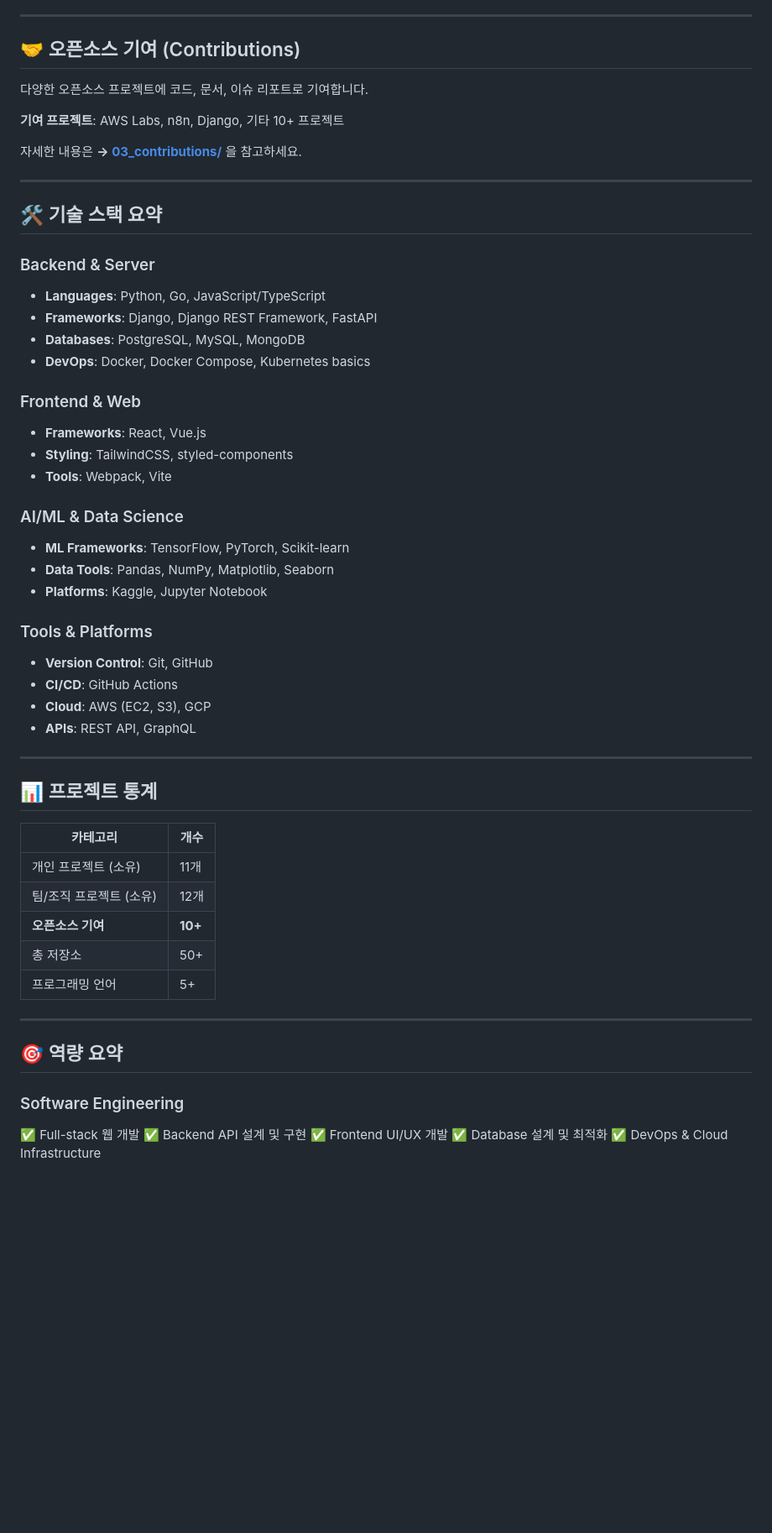
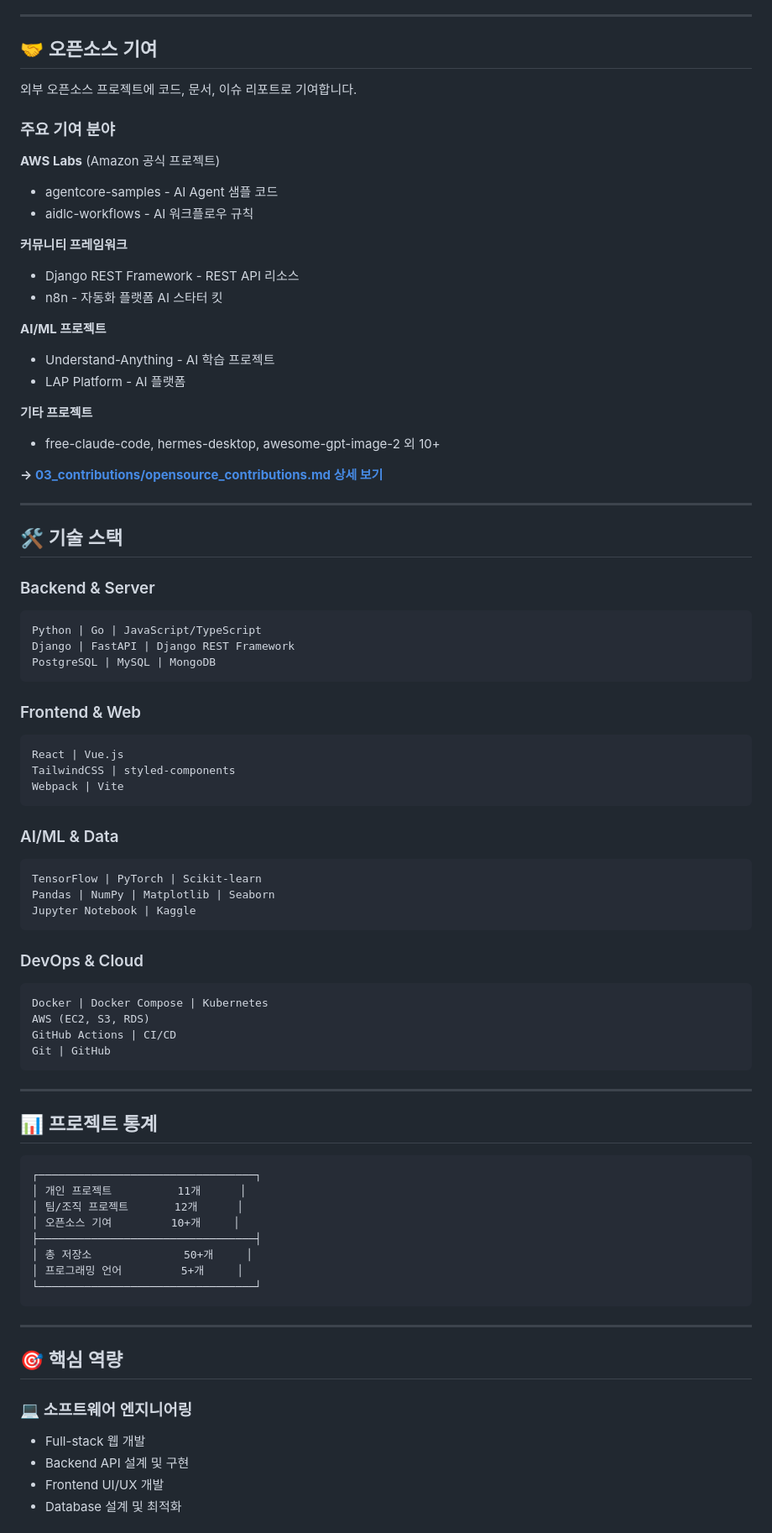
Before and after one commit to nobrain711/Resume, a Markdown page: portfolio/README.md, the part around one of its changes. Shown at 84% size. Rendered like a GitHub page; blank space fills up the shorter version.

````diff
--- a/portfolio/README.md
+++ b/portfolio/README.md
@@ -67,60 +74,84 @@ portfolio/
 
 ---
 
-## 🤝 오픈소스 기여 (Contributions)
+## 🤝 오픈소스 기여
 
-다양한 오픈소스 프로젝트에 코드, 문서, 이슈 리포트로 기여합니다.
+외부 오픈소스 프로젝트에 코드, 문서, 이슈 리포트로 기여합니다.
 
-**기여 프로젝트**: AWS Labs, n8n, Django, 기타 10+ 프로젝트
+### 주요 기여 분야
 
-자세한 내용은 **→ [03_contributions/](03_contributions/)** 을 참고하세요.
+**AWS Labs** (Amazon 공식 프로젝트)
+- agentcore-samples - AI Agent 샘플 코드
+- aidlc-workflows - AI 워크플로우 규칙
+
+**커뮤니티 프레임워크**
+- Django REST Framework - REST API 리소스
+- n8n - 자동화 플랫폼 AI 스타터 킷
+
+**AI/ML 프로젝트**
+- Understand-Anything - AI 학습 프로젝트
+- LAP Platform - AI 플랫폼
+
+**기타 프로젝트**
+- free-claude-code, hermes-desktop, awesome-gpt-image-2 외 10+
+
+**→ [03_contributions/opensource_contributions.md 상세 보기](03_contributions/opensource_contributions.md)**
 
 ---
 
-## 🛠️ 기술 스택 요약
+## 🛠️ 기술 스택
 
 ### Backend & Server
-- **Languages**: Python, Go, JavaScript/TypeScript
-- **Frameworks**: Django, Django REST Framework, FastAPI
-- **Databases**: PostgreSQL, MySQL, MongoDB
-- **DevOps**: Docker, Docker Compose, Kubernetes basics
+```
+Python | Go | JavaScript/TypeScript
+Django | FastAPI | Django REST Framework
+PostgreSQL | MySQL | MongoDB
+```
 
 ### Frontend & Web
-- **Frameworks**: React, Vue.js
-- **Styling**: TailwindCSS, styled-components
-- **Tools**: Webpack, Vite
+```
+React | Vue.js
+TailwindCSS | styled-components
+Webpack | Vite
+```
 
-### AI/ML & Data Science
-- **ML Frameworks**: TensorFlow, PyTorch, Scikit-learn
-- **Data Tools**: Pandas, NumPy, Matplotlib, Seaborn
-- **Platforms**: Kaggle, Jupyter Notebook
+### AI/ML & Data
+```
+TensorFlow | PyTorch | Scikit-learn
+Pandas | NumPy | Matplotlib | Seaborn
+Jupyter Notebook | Kaggle
+```
 
-### Tools & Platforms
-- **Version Control**: Git, GitHub
-- **CI/CD**: GitHub Actions
-- **Cloud**: AWS (EC2, S3), GCP
-- **APIs**: REST API, GraphQL
+### DevOps & Cloud
+```
+Docker | Docker Compose | Kubernetes
+AWS (EC2, S3, RDS)
+GitHub Actions | CI/CD
+Git | GitHub
+```
 
 ---
 
 ## 📊 프로젝트 통계
 
-| 카테고리 | 개수 |
-|---------|------|
-| 개인 프로젝트 (소유) | 11개 |
-| 팀/조직 프로젝트 (소유) | 12개 |
-| **오픈소스 기여** | **10+** |
-| 총 저장소 | 50+ |
-| 프로그래밍 언어 | 5+ |
+```
+┌─────────────────────────────────┐
+│ 개인 프로젝트          11개      │
+│ 팀/조직 프로젝트       12개      │
+│ 오픈소스 기여         10+개     │
+├─────────────────────────────────┤
+│ 총 저장소              50+개     │
+│ 프로그래밍 언어         5+개     │
+└─────────────────────────────────┘
+```
 
 ---
 
-## 🎯 역량 요약
+## 🎯 핵심 역량
 
-### Software Engineering
-✅ Full-stack 웹 개발
-✅ Backend API 설계 및 구현
-✅ Frontend UI/UX 개발
-✅ Database 설계 및 최적화
-✅ DevOps & Cloud Infrastructure
+### 💻 소프트웨어 엔지니어링
+- Full-stack 웹 개발
+- Backend API 설계 및 구현
+- Frontend UI/UX 개발
+- Database 설계 및 최적화
 
````
Also changed, not shown: other parts of portfolio/README.md (+131 -91 lines).
